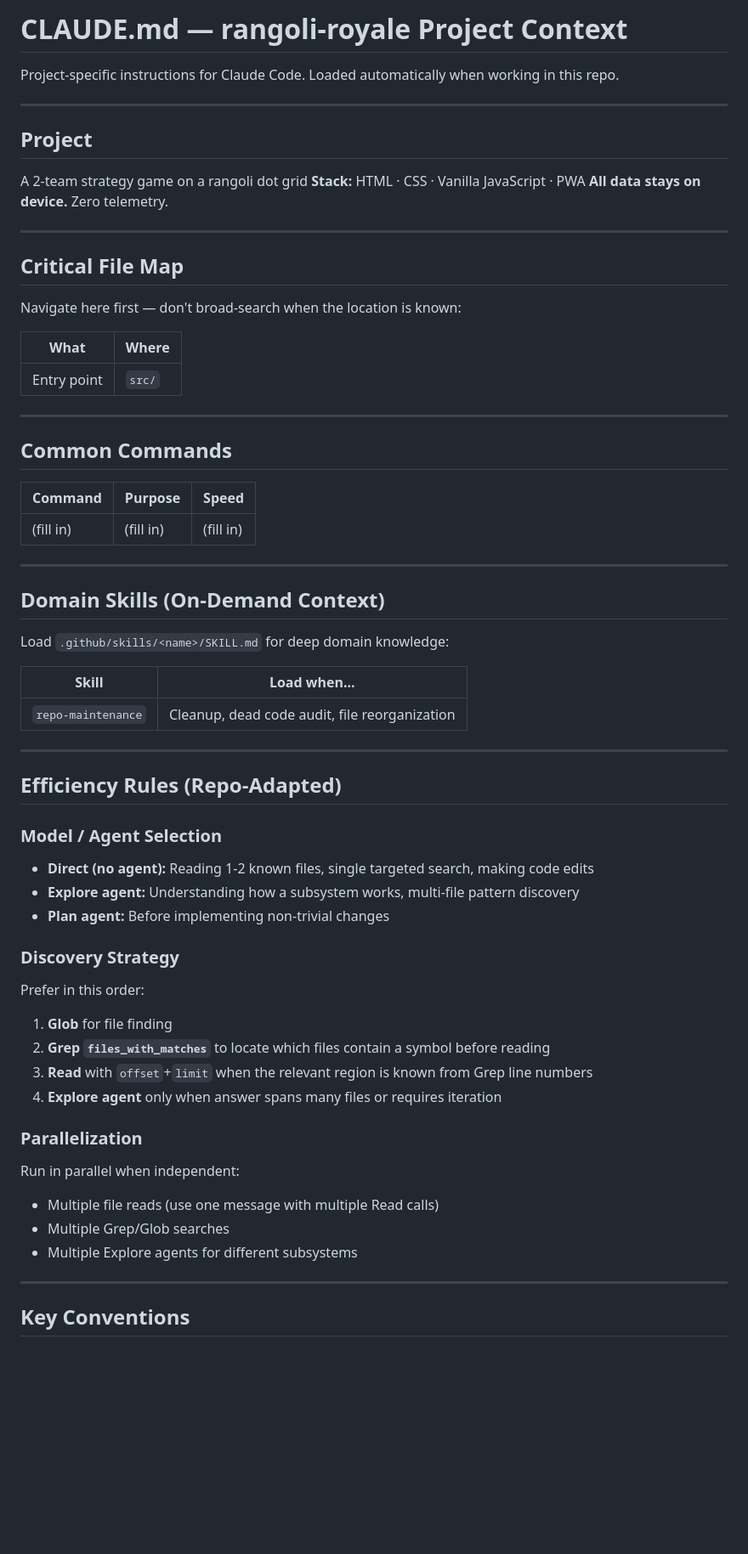
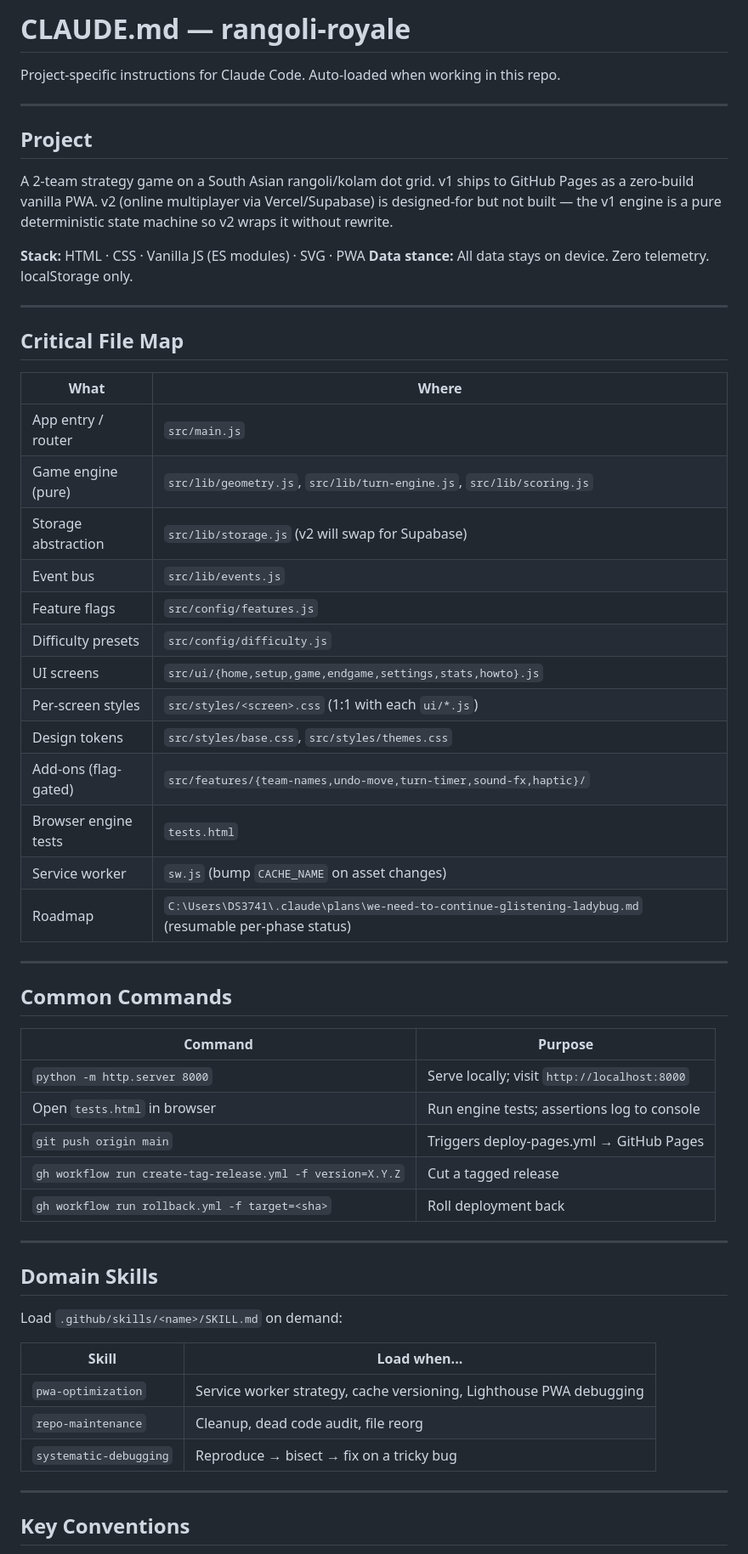
Before and after one commit to dhruvinrsoni/rangoli-royale, a Markdown page: CLAUDE.md, the part around one of its changes. Shown at 85% size. GitHub-like rendering; blank space fills up the shorter version.

```diff
--- a/CLAUDE.md
+++ b/CLAUDE.md
@@ -1,70 +1,59 @@
-# CLAUDE.md — rangoli-royale Project Context
+# CLAUDE.md — rangoli-royale
 
-Project-specific instructions for Claude Code. Loaded automatically when working in this repo.
+Project-specific instructions for Claude Code. Auto-loaded when working in this repo.
 
 ---
 
 ## Project
 
-A 2-team strategy game on a rangoli dot grid
-**Stack:** HTML · CSS · Vanilla JavaScript · PWA
-**All data stays on device.** Zero telemetry.
+A 2-team strategy game on a South Asian rangoli/kolam dot grid. v1 ships to GitHub Pages as a zero-build vanilla PWA. v2 (online multiplayer via Vercel/Supabase) is designed-for but not built — the v1 engine is a pure deterministic state machine so v2 wraps it without rewrite.
+
+**Stack:** HTML · CSS · Vanilla JS (ES modules) · SVG · PWA
+**Data stance:** All data stays on device. Zero telemetry. localStorage only.
 
 ---
 
 ## Critical File Map
 
-Navigate here first — don't broad-search when the location is known:
-
 | What | Where |
-|------|-------|
-| Entry point | `src/` |
+|---|---|
+| App entry / router | `src/main.js` |
+| Game engine (pure) | `src/lib/geometry.js`, `src/lib/turn-engine.js`, `src/lib/scoring.js` |
+| Storage abstraction | `src/lib/storage.js` (v2 will swap for Supabase) |
+| Event bus | `src/lib/events.js` |
+| Feature flags | `src/config/features.js` |
+| Difficulty presets | `src/config/difficulty.js` |
+| UI screens | `src/ui/{home,setup,game,endgame,settings,stats,howto}.js` |
+| Per-screen styles | `src/styles/<screen>.css` (1:1 with each `ui/*.js`) |
+| Design tokens | `src/styles/base.css`, `src/styles/themes.css` |
+| Add-ons (flag-gated) | `src/features/{team-names,undo-move,turn-timer,sound-fx,haptic}/` |
+| Browser engine tests | `tests.html` |
+| Service worker | `sw.js` (bump `CACHE_NAME` on asset changes) |
+| Roadmap | `C:\Users\DS3741\.claude\plans\we-need-to-continue-glistening-ladybug.md` (resumable per-phase status) |
 
 ---
 
 ## Common Commands
 
-| Command | Purpose | Speed |
-|---------|---------|-------|
-| (fill in) | (fill in) | (fill in) |
+| Command | Purpose |
+|---|---|
+| `python -m http.server 8000` | Serve locally; visit `http://localhost:8000` |
+| Open `tests.html` in browser | Run engine tests; assertions log to console |
+| `git push origin main` | Triggers deploy-pages.yml → GitHub Pages |
+| `gh workflow run create-tag-release.yml -f version=X.Y.Z` | Cut a tagged release |
+| `gh workflow run rollback.yml -f target=<sha>` | Roll deployment back |
 
 ---
 
-## Domain Skills (On-Demand Context)
+## Domain Skills
 
-Load `.github/skills/<name>/SKILL.md` for deep domain knowledge:
+Load `.github/skills/<name>/SKILL.md` on demand:
 
 | Skill | Load when... |
-|-------|-------------|
-| `repo-maintenance` | Cleanup, dead code audit, file reorganization |
-
-
----
-
-## Efficiency Rules (Repo-Adapted)
-
-### Model / Agent Selection
-
-- **Direct (no agent):** Reading 1-2 known files, single targeted search, making code edits
-- **Explore agent:** Understanding how a subsystem works, multi-file pattern discovery
-- **Plan agent:** Before implementing non-trivial changes
-
-### Discovery Strategy
-
-Prefer in this order:
-1. **Glob** for file finding
-2. **Grep `files_with_matches`** to locate which files contain a symbol before reading
-3. **Read** with `offset`+`limit` when the relevant region is known from Grep line numbers
-4. **Explore agent** only when answer spans many files or requires iteration
-
-### Parallelization
-
-Run in parallel when independent:
-- Multiple file reads (use one message with multiple Read calls)
-- Multiple Grep/Glob searches
-- Multiple Explore agents for different subsystems
-
-
+|---|---|
+| `pwa-optimization` | Service worker strategy, cache versioning, Lighthouse PWA debugging |
+| `repo-maintenance` | Cleanup, dead code audit, file reorg |
+| `systematic-debugging` | Reproduce → bisect → fix on a tricky bug |
 
 ---
 
```
Also changed, not shown: other parts of CLAUDE.md (+29 -43 lines).
